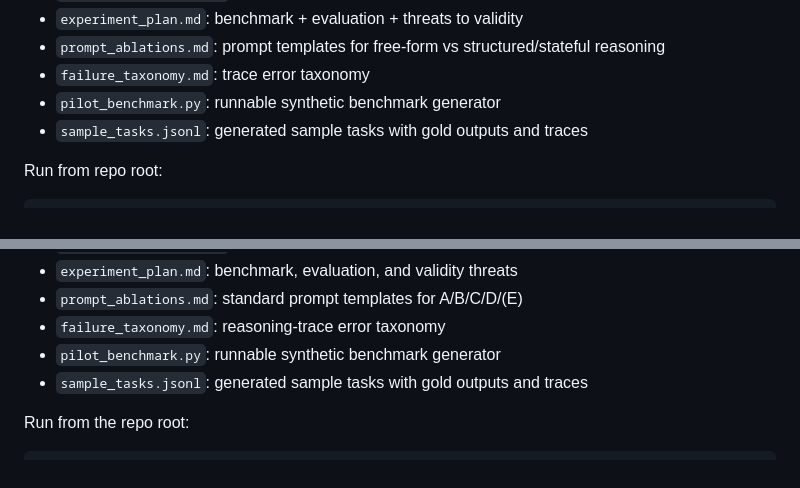
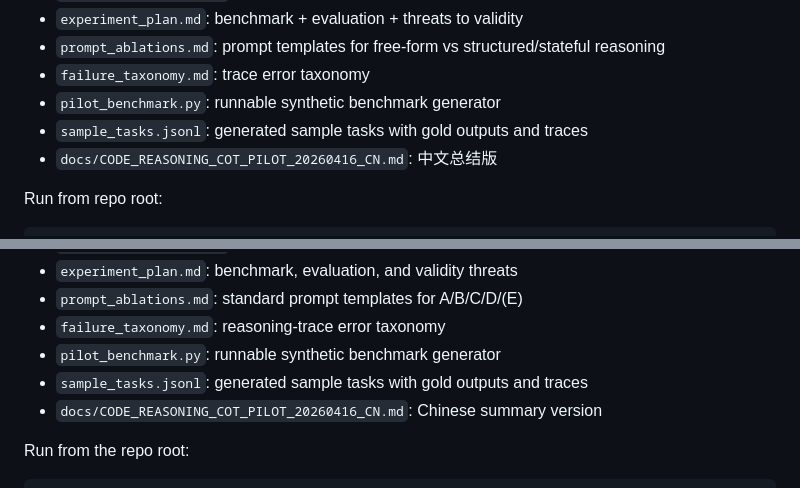
Before and after one commit to Chi-Shan0707/NAD_Next, a Markdown page: README.md, 2 parts joined by grey strips. GitHub-like rendering.

```diff
--- a/README.md
+++ b/README.md
@@ -25,6 +25,7 @@
 - `failure_taxonomy.md`: trace error taxonomy
 - `pilot_benchmark.py`: runnable synthetic benchmark generator
 - `sample_tasks.jsonl`: generated sample tasks with gold outputs and traces
+- `docs/CODE_REASONING_COT_PILOT_20260416_CN.md`: 中文总结版
 
 Run from repo root:
 
@@ -300,6 +301,7 @@ python3 scripts/rank_selectors.py \
 - `failure_taxonomy.md`: reasoning-trace error taxonomy
 - `pilot_benchmark.py`: runnable synthetic benchmark generator
 - `sample_tasks.jsonl`: generated sample tasks with gold outputs and traces
+- `docs/CODE_REASONING_COT_PILOT_20260416_CN.md`: Chinese summary version
 
 Run from the repo root:
 
```
Also changed, not shown: docs/CODE_REASONING_COT_PILOT_20260416_CN.md (added, +244 -0 lines), docs/README.md (+2 -0 lines).
